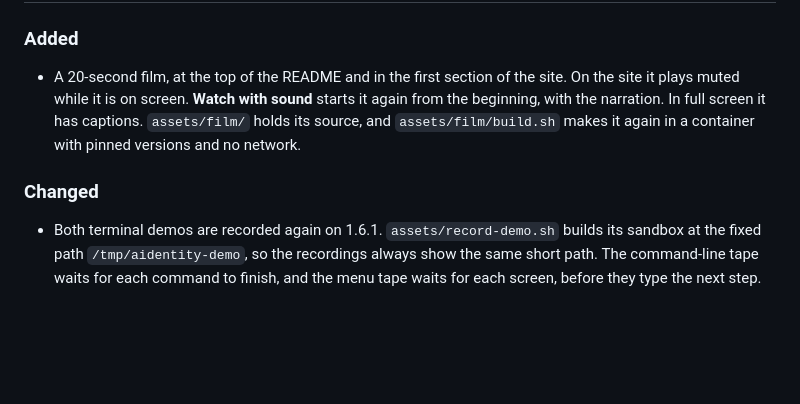
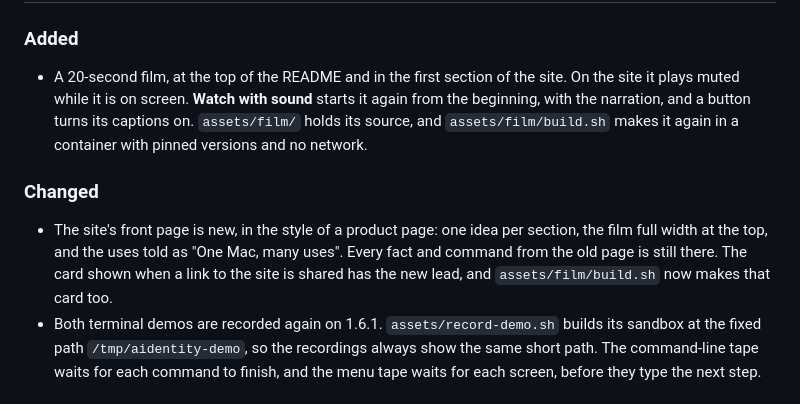
Before and after one commit to PiniShv/aidentity, a Markdown page: CHANGELOG.md, the part around the change. Drawn GitHub-style; blank space fills up the shorter version.

Commit message:
changelog: the new front page

```diff
--- a/CHANGELOG.md
+++ b/CHANGELOG.md
@@ -11,13 +11,18 @@ and this project adheres to [Semantic Versioning](https://semver.org/spec/v2.0.0
 
 - A 20-second film, at the top of the README and in the first section of the
   site. On the site it plays muted while it is on screen. **Watch with sound**
-  starts it again from the beginning, with the narration. In full screen it
-  has captions.
+  starts it again from the beginning, with the narration, and a button turns
+  its captions on.
   `assets/film/` holds its source, and `assets/film/build.sh` makes it again
   in a container with pinned versions and no network.
 
 ### Changed
 
+- The site's front page is new, in the style of a product page: one idea per
+  section, the film full width at the top, and the uses told as "One Mac, many
+  uses". Every fact and command from the old page is still there. The
+  card shown when a link to the site is shared has the new lead, and
+  `assets/film/build.sh` now makes that card too.
 - Both terminal demos are recorded again on 1.6.1. `assets/record-demo.sh`
   builds its sandbox at the fixed path `/tmp/aidentity-demo`, so the
   recordings always show the same short path. The command-line tape waits for
```
